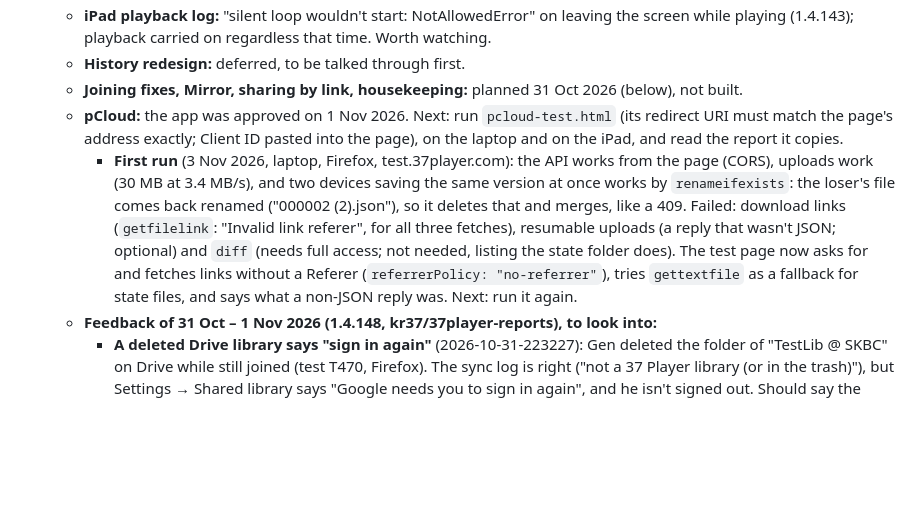
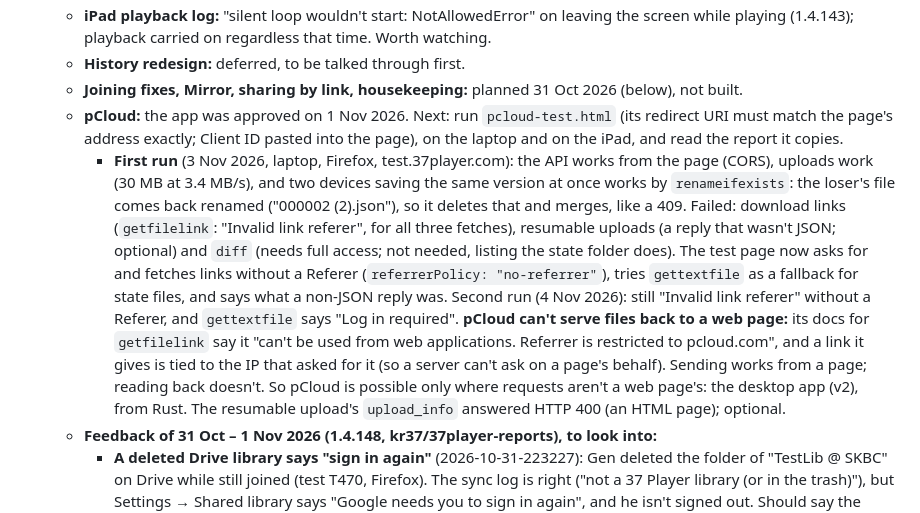
Before and after one commit to kr37/37player, a Markdown page: NOTES.md, the part around the change. Drawn GitHub-style; blank space fills up the shorter version.

Commit message:
NOTES.md: pCloud can't serve files back to a web page (second test run)
Co-Authored-By: Claude Opus 5.5 <noreply@anthropic.com>
Claude-Session: https://claude.ai/code/session_017JSCB1rfJRVRK44N52iCSo

```diff
--- a/NOTES.md
+++ b/NOTES.md
@@ -247,7 +247,7 @@ The full plan and history are in the project doc `shared-library-sync.md`. In sh
   - **History redesign:** deferred, to be talked through first.
   - **Joining fixes, Mirror, sharing by link, housekeeping:** planned 31 Oct 2026 (below), not built.
   - **pCloud:** the app was approved on 1 Nov 2026. Next: run `pcloud-test.html` (its redirect URI must match the page's address exactly; Client ID pasted into the page), on the laptop and on the iPad, and read the report it copies.
-    - **First run** (3 Nov 2026, laptop, Firefox, test.37player.com): the API works from the page (CORS), uploads work (30 MB at 3.4 MB/s), and two devices saving the same version at once works by `renameifexists`: the loser's file comes back renamed ("000002 (2).json"), so it deletes that and merges, like a 409. Failed: download links (`getfilelink`: "Invalid link referer", for all three fetches), resumable uploads (a reply that wasn't JSON; optional) and `diff` (needs full access; not needed, listing the state folder does). The test page now asks for and fetches links without a Referer (`referrerPolicy: "no-referrer"`), tries `gettextfile` as a fallback for state files, and says what a non-JSON reply was. Next: run it again.
+    - **First run** (3 Nov 2026, laptop, Firefox, test.37player.com): the API works from the page (CORS), uploads work (30 MB at 3.4 MB/s), and two devices saving the same version at once works by `renameifexists`: the loser's file comes back renamed ("000002 (2).json"), so it deletes that and merges, like a 409. Failed: download links (`getfilelink`: "Invalid link referer", for all three fetches), resumable uploads (a reply that wasn't JSON; optional) and `diff` (needs full access; not needed, listing the state folder does). The test page now asks for and fetches links without a Referer (`referrerPolicy: "no-referrer"`), tries `gettextfile` as a fallback for state files, and says what a non-JSON reply was. Second run (4 Nov 2026): still "Invalid link referer" without a Referer, and `gettextfile` says "Log in required". **pCloud can't serve files back to a web page:** its docs for `getfilelink` say it "can't be used from web applications. Referrer is restricted to pcloud.com", and a link it gives is tied to the IP that asked for it (so a server can't ask on a page's behalf). Sending works from a page; reading back doesn't. So pCloud is possible only where requests aren't a web page's: the desktop app (v2), from Rust. The resumable upload's `upload_info` answered HTTP 400 (an HTML page); optional.
   - **Feedback of 31 Oct – 1 Nov 2026 (1.4.148, kr37/37player-reports), to look into:**
     - **A deleted Drive library says "sign in again"** (2026-10-31-223227): Gen deleted the folder of "TestLib @ SKBC" on Drive while still joined (test T470, Firefox). The sync log is right ("not a 37 Player library (or in the trash)"), but Settings → Shared library says "Google needs you to sign in again", and he isn't signed out. Should say the library is gone from Drive (or in its trash), and offer Leave.
     - **White screen during a big import** (2026-11-01-124556; Rz T470, installed Chrome, "Rinzin's droplet library"): an import of 700+ long recordings left overnight; the log stops at 1:48 AM ("sending stopped: Failed to fetch") and next shows 37 Player reopened at 7:40; the screen was off-white and F5/Ctrl-F5 didn't help, closing and reopening did. Only part of the 700 came in, and no playlists were made (folder playlists are only made when the import finishes, so an import that dies makes none). Likely cause: the disk filling (next item); also seen, analysis of some 70–80-minute recordings decodes whole (about 0.9 GB of memory each, "took 15 s [865 MB]") where the longer ones go in pieces. Wanted: an import that dies part-way says so at the next start (what came in, what didn't, Make the playlists now / carry on), like `guardedAnalysis` and `convertQueue`.
```
